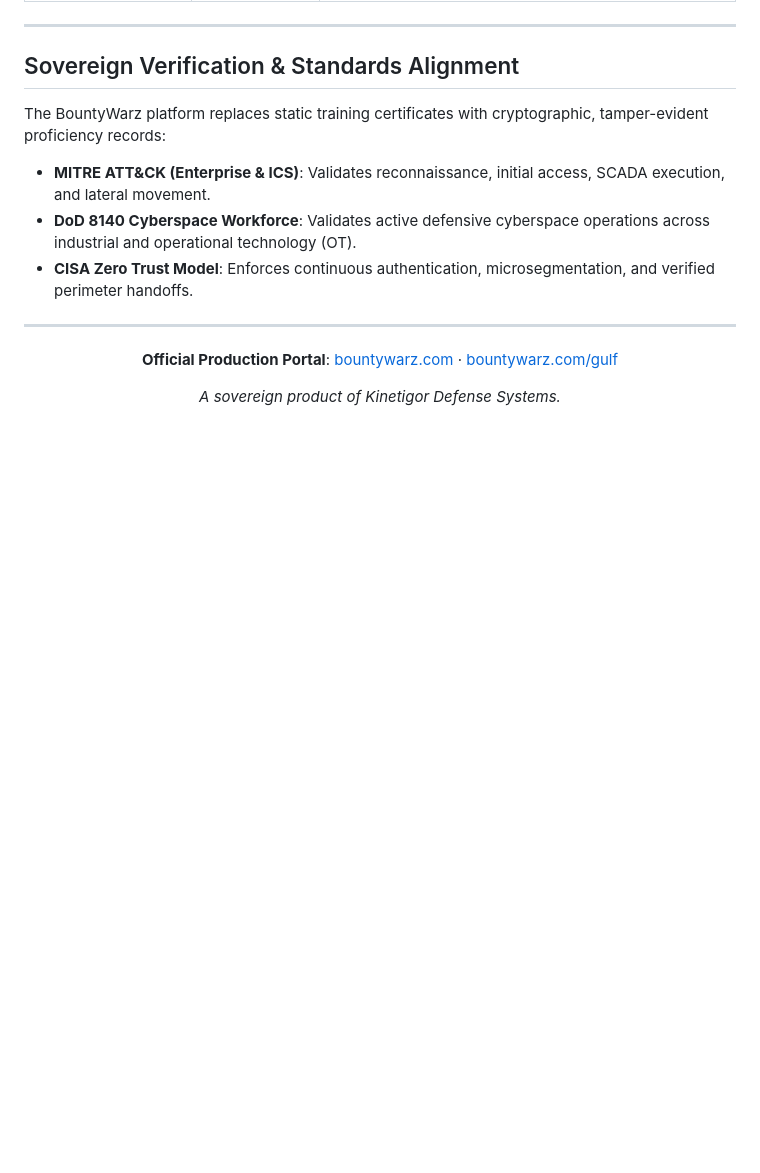
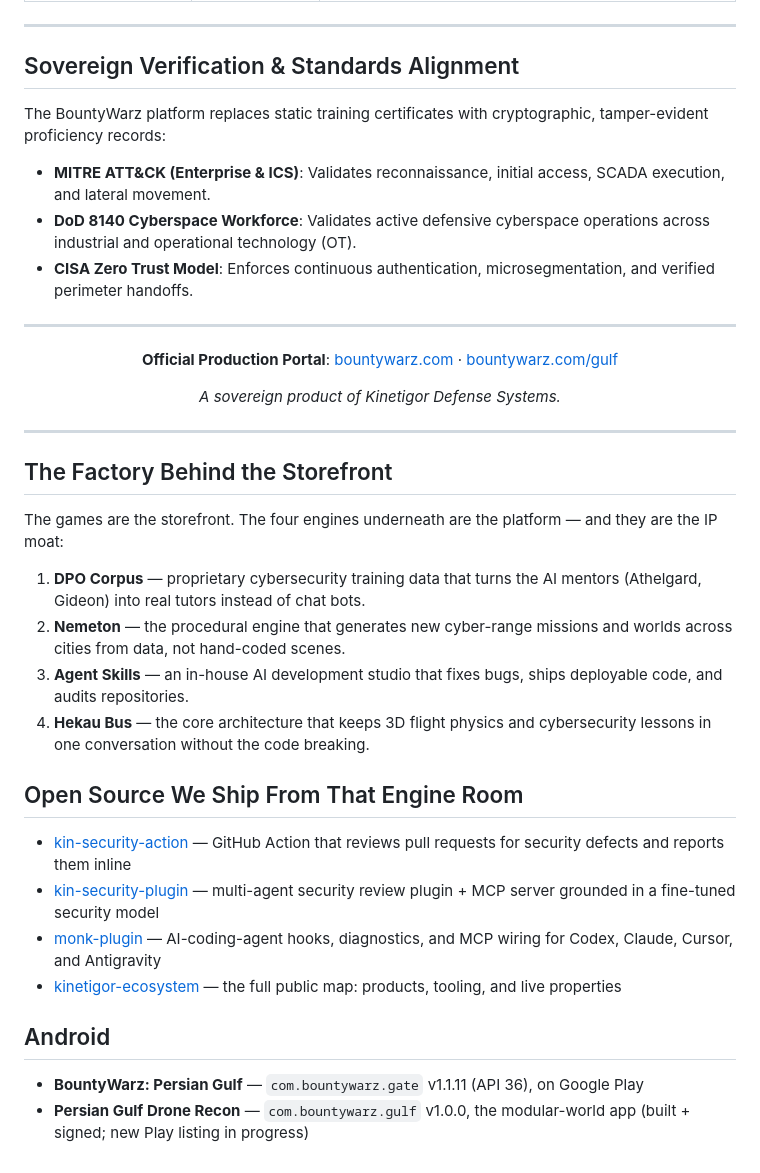
Before and after one commit to NyxSpecter4/NyxSpecter4, a Markdown page: README.md, the part around the change. Rendered like a GitHub page; blank space fills up the shorter version.

Commit message:
docs(profile): add the factory-behind-the-storefront engine map + open-source tooling links
Appends the four-engine IP moat (DPO Corpus, Nemeton, Agent Skills, Hekau Bus),
the public security tooling repos, the ecosystem index, and the Android line
(gate v1.1.11 + new gulf flavor) to the profile README. Marketing copy, no
internal implementation detail.

```diff
--- a/README.md
+++ b/README.md
@@ -135,3 +135,26 @@ The BountyWarz platform replaces static training certificates with cryptographic
 *A sovereign product of Kinetigor Defense Systems.*
 
 </div>
+
+---
+
+## The Factory Behind the Storefront
+
+The games are the storefront. The four engines underneath are the platform — and they are the IP moat:
+
+1. **DPO Corpus** — proprietary cybersecurity training data that turns the AI mentors (Athelgard, Gideon) into real tutors instead of chat bots.
+2. **Nemeton** — the procedural engine that generates new cyber-range missions and worlds across cities from data, not hand-coded scenes.
+3. **Agent Skills** — an in-house AI development studio that fixes bugs, ships deployable code, and audits repositories.
+4. **Hekau Bus** — the core architecture that keeps 3D flight physics and cybersecurity lessons in one conversation without the code breaking.
+
+## Open Source We Ship From That Engine Room
+
+- [kin-security-action](https://github.com/NyxSpecter4/kin-security-action) — GitHub Action that reviews pull requests for security defects and reports them inline
+- [kin-security-plugin](https://github.com/NyxSpecter4/kin-security-plugin) — multi-agent security review plugin + MCP server grounded in a fine-tuned security model
+- [monk-plugin](https://github.com/NyxSpecter4/monk-plugin) — AI-coding-agent hooks, diagnostics, and MCP wiring for Codex, Claude, Cursor, and Antigravity
+- [kinetigor-ecosystem](https://github.com/NyxSpecter4/kinetigor-ecosystem) — the full public map: products, tooling, and live properties
+
+## Android
+
+- **BountyWarz: Persian Gulf** — `com.bountywarz.gate` v1.1.11 (API 36), on Google Play
+- **Persian Gulf Drone Recon** — `com.bountywarz.gulf` v1.0.0, the modular-world app (built + signed; new Play listing in progress)
```
